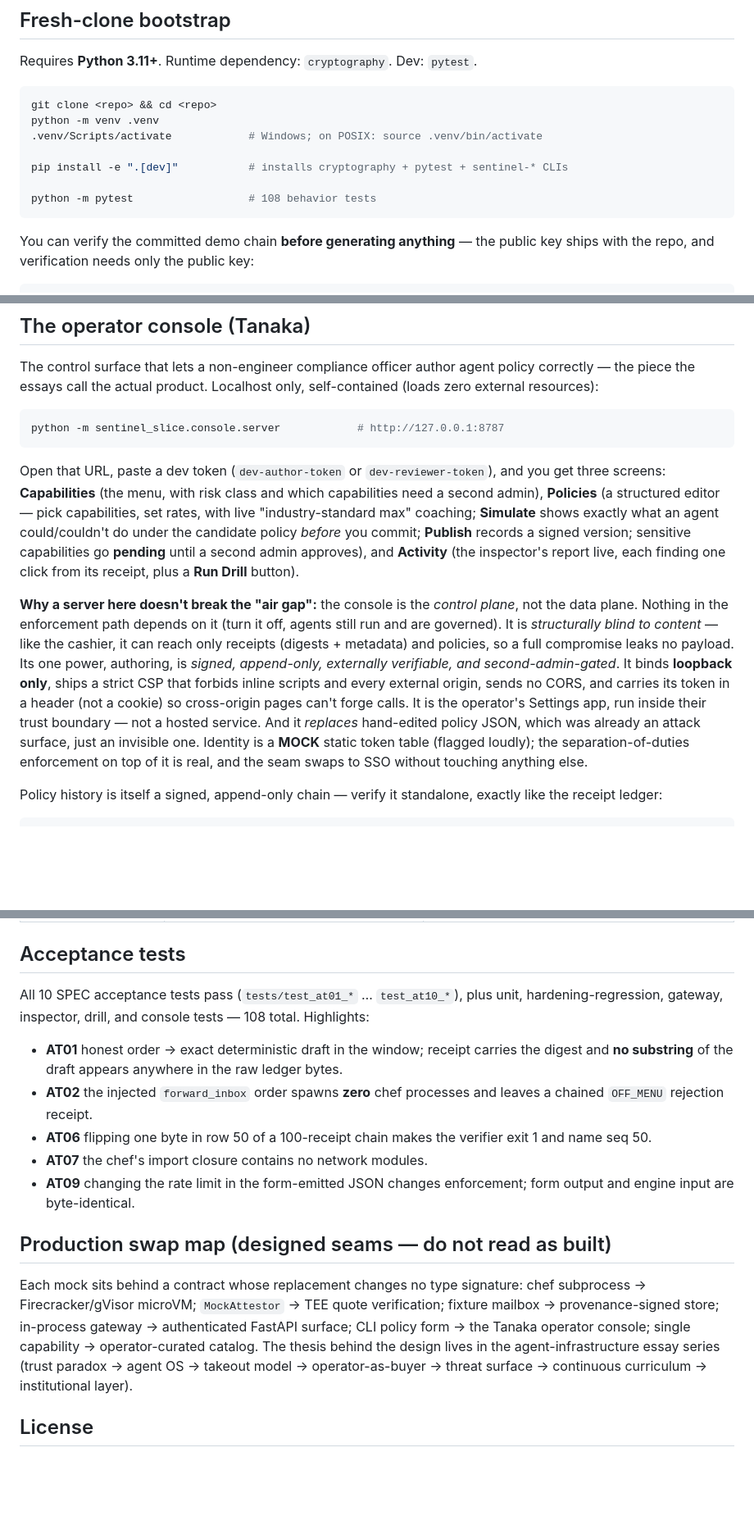
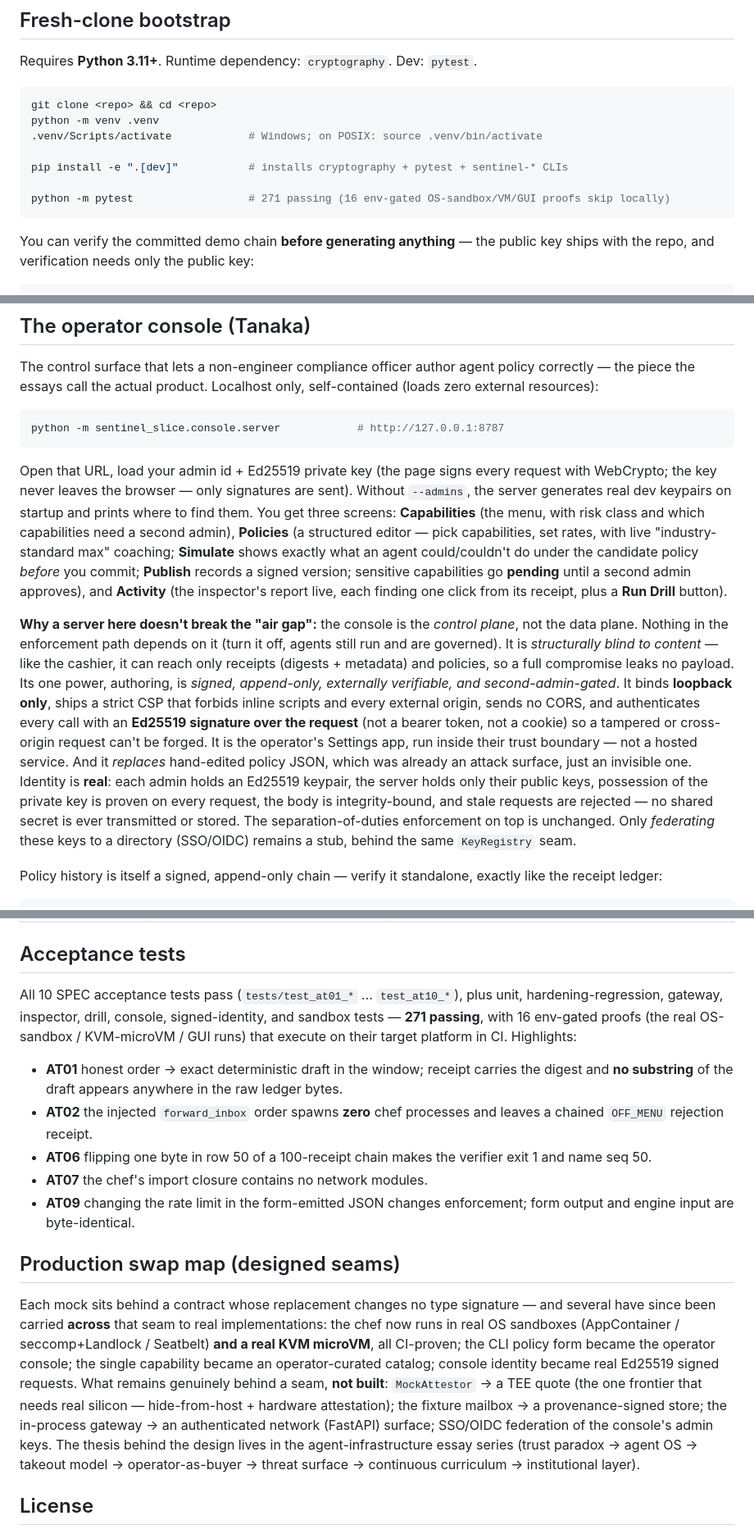
Before and after one commit to yas90ahm/Tanaka, a Markdown page: README.md, 3 parts joined by grey strips. Shown at 82% size. Rendered like a GitHub page; blank space fills up the shorter version.

````diff
--- a/README.md
+++ b/README.md
@@ -111,7 +112,7 @@ python -m venv .venv
 
 pip install -e ".[dev]"           # installs cryptography + pytest + sentinel-* CLIs
 
-python -m pytest                  # 108 behavior tests
+python -m pytest                  # 271 passing (16 env-gated OS-sandbox/VM/GUI proofs skip locally)
 ```
 
 You can verify the committed demo chain **before generating anything** — the
@@ -468,8 +471,11 @@ only, self-contained (loads zero external resources):
 python -m sentinel_slice.console.server            # http://127.0.0.1:8787
 ```
 
-Open that URL, paste a dev token (`dev-author-token` or `dev-reviewer-token`),
-and you get three screens: **Capabilities** (the menu, with risk class and
+Open that URL, load your admin id + Ed25519 private key (the page signs every
+request with WebCrypto; the key never leaves the browser — only signatures are
+sent). Without `--admins`, the server generates real dev keypairs on startup
+and prints where to find them. You get three screens: **Capabilities** (the
+menu, with risk class and
 which capabilities need a second admin), **Policies** (a structured editor —
 pick capabilities, set rates, with live "industry-standard max" coaching;
 **Simulate** shows exactly what an agent could/couldn't do under the candidate
@@ -485,13 +491,17 @@ content* — like the cashier, it can reach only receipts (digests + metadata)
 and policies, so a full compromise leaks no payload. Its one power, authoring,
 is *signed, append-only, externally verifiable, and second-admin-gated*. It
 binds **loopback only**, ships a strict CSP that forbids inline scripts and
-every external origin, sends no CORS, and carries its token in a header (not a
-cookie) so cross-origin pages can't forge calls. It is the operator's Settings
+every external origin, sends no CORS, and authenticates every call with an
+**Ed25519 signature over the request** (not a bearer token, not a cookie) so a
+tampered or cross-origin request can't be forged. It is the operator's Settings
 app, run inside their trust boundary — not a hosted service. And it *replaces*
 hand-edited policy JSON, which was already an attack surface, just an invisible
-one. Identity is a **MOCK** static token table (flagged loudly); the
-separation-of-duties enforcement on top of it is real, and the seam swaps to
-SSO without touching anything else.
+one. Identity is **real**: each admin holds an Ed25519 keypair, the server holds
+only their public keys, possession of the private key is proven on every
+request, the body is integrity-bound, and stale requests are rejected — no
+shared secret is ever transmitted or stored. The separation-of-duties
+enforcement on top is unchanged. Only *federating* these keys to a directory
+(SSO/OIDC) remains a stub, behind the same `KeyRegistry` seam.
 
 Policy history is itself a signed, append-only chain — verify it standalone,
 exactly like the receipt ledger:
@@ -662,9 +702,11 @@ grants. An installer runs the setup so your dad never sees a flag.
 
 ## Acceptance tests
 
-All 10 SPEC acceptance tests pass (`tests/test_at01_*` … `test_at10_*`),
-plus unit, hardening-regression, gateway, inspector, drill, and console tests
-— 108 total. Highlights:
+All 10 SPEC acceptance tests pass (`tests/test_at01_*` … `test_at10_*`), plus
+unit, hardening-regression, gateway, inspector, drill, console, signed-identity,
+and sandbox tests — **271 passing**, with 16 env-gated proofs (the real
+OS-sandbox / KVM-microVM / GUI runs) that execute on their target platform in
+CI. Highlights:
 
 - **AT01** honest order → exact deterministic draft in the window; receipt
   carries the digest and **no substring** of the draft appears anywhere in the
@@ -677,16 +719,22 @@ plus unit, hardening-regression, gateway, inspector, drill, and console tests
 - **AT09** changing the rate limit in the form-emitted JSON changes
   enforcement; form output and engine input are byte-identical.
 
-## Production swap map (designed seams — do not read as built)
+## Production swap map (designed seams)
 
-Each mock sits behind a contract whose replacement changes no type signature:
-chef subprocess → Firecracker/gVisor microVM; `MockAttestor` → TEE quote
-verification; fixture mailbox → provenance-signed store; in-process gateway →
-authenticated FastAPI surface; CLI policy form → the Tanaka operator console;
-single capability → operator-curated catalog. The thesis behind the design
-lives in the agent-infrastructure essay series (trust paradox → agent OS →
-takeout model → operator-as-buyer → threat surface → continuous curriculum →
-institutional layer).
+Each mock sits behind a contract whose replacement changes no type signature —
+and several have since been carried **across** that seam to real
+implementations: the chef now runs in real OS sandboxes (AppContainer /
+seccomp+Landlock / Seatbelt) **and a real KVM microVM**, all CI-proven; the CLI
+policy form became the operator console; the single capability became an
+operator-curated catalog; console identity became real Ed25519 signed requests.
+What remains genuinely behind a seam, **not built**: `MockAttestor` → a TEE
+quote (the one frontier that needs real silicon — hide-from-host + hardware
+attestation); the fixture mailbox → a provenance-signed store; the in-process
+gateway → an authenticated network (FastAPI) surface; SSO/OIDC federation of the
+console's admin keys. The thesis behind the design lives in the
+agent-infrastructure essay series (trust paradox → agent OS → takeout model →
+operator-as-buyer → threat surface → continuous curriculum → institutional
+layer).
 
 ## License
 
````
Also changed, not shown: other parts of README.md (+60 -27 lines).
